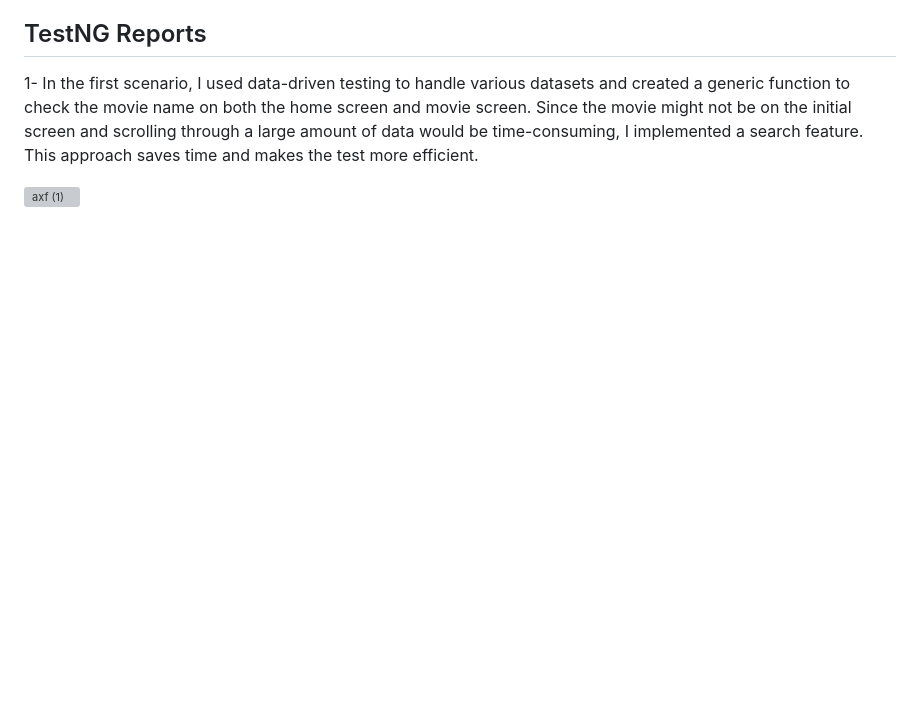
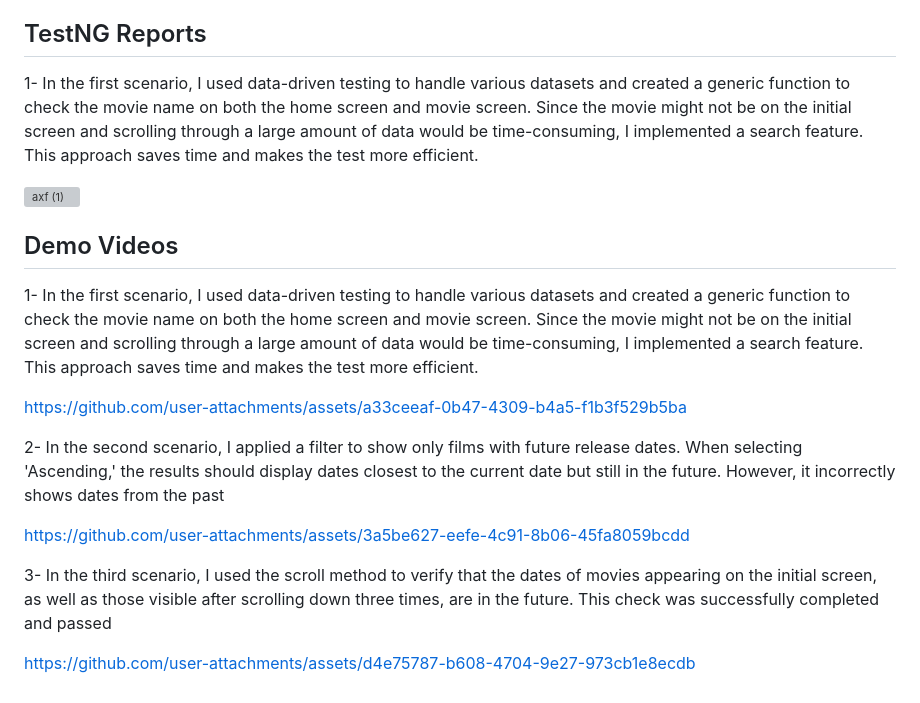
Before and after one commit to Yassmin-gamal/Mobile-Automation, a Markdown page: README.md, the part around the change. GitHub-like rendering; blank space fills up the shorter version; grey boxes are pictures that could not be loaded.

```diff
--- a/README.md
+++ b/README.md
@@ -152,3 +152,28 @@
 1- In the first scenario, I used data-driven testing to handle various datasets and created a generic function to check the movie name on both the home screen and movie screen. Since the movie might not be on the initial screen and scrolling through a large amount of data would be time-consuming, I implemented a search feature. This approach saves time and makes the test more efficient.
 
 ![axf (1)](https://github.com/user-attachments/assets/47cd8bc4-cf16-45de-b507-e6d105ea3787)
+
+
+## Demo Videos
+
+1- In the first scenario, I used data-driven testing to handle various datasets and created a generic function to check the movie name on both the home screen and movie screen. Since the movie might not be on the initial screen and scrolling through a large amount of data would be time-consuming, I implemented a search feature. This approach saves time and makes the test more efficient.
+
+
+
+https://github.com/user-attachments/assets/a33ceeaf-0b47-4309-b4a5-f1b3f529b5ba
+
+
+
+
+2- In the second scenario, I applied a filter to show only films with future release dates. When selecting 'Ascending,' the results should display dates closest to the current date but still in the future. However, it incorrectly shows dates from the past
+
+
+https://github.com/user-attachments/assets/3a5be627-eefe-4c91-8b06-45fa8059bcdd
+
+
+
+
+3- In the third scenario, I used the scroll method to verify that the dates of movies appearing on the initial screen, as well as those visible after scrolling down three times, are in the future. This check was successfully completed and passed
+
+
+https://github.com/user-attachments/assets/d4e75787-b608-4704-9e27-973cb1e8ecdb
```
